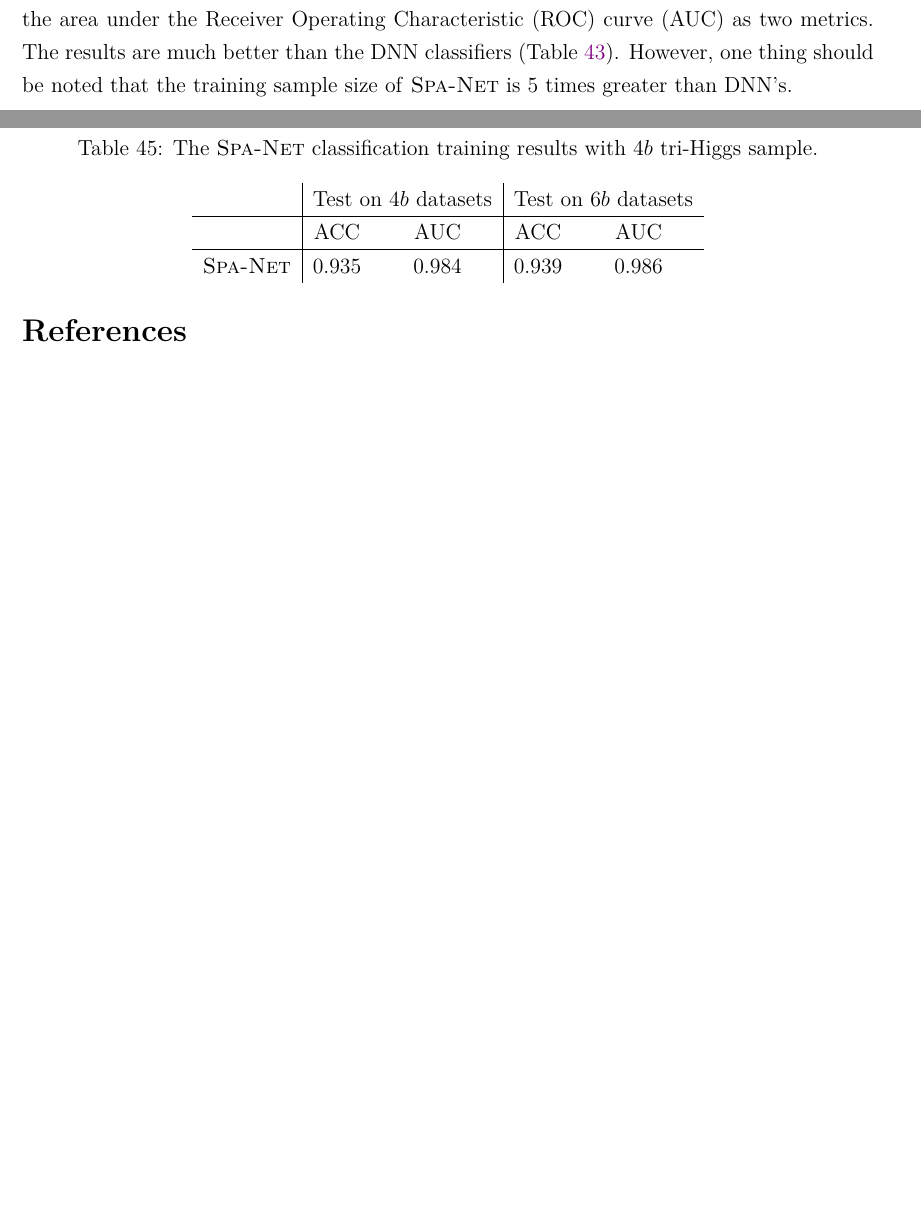
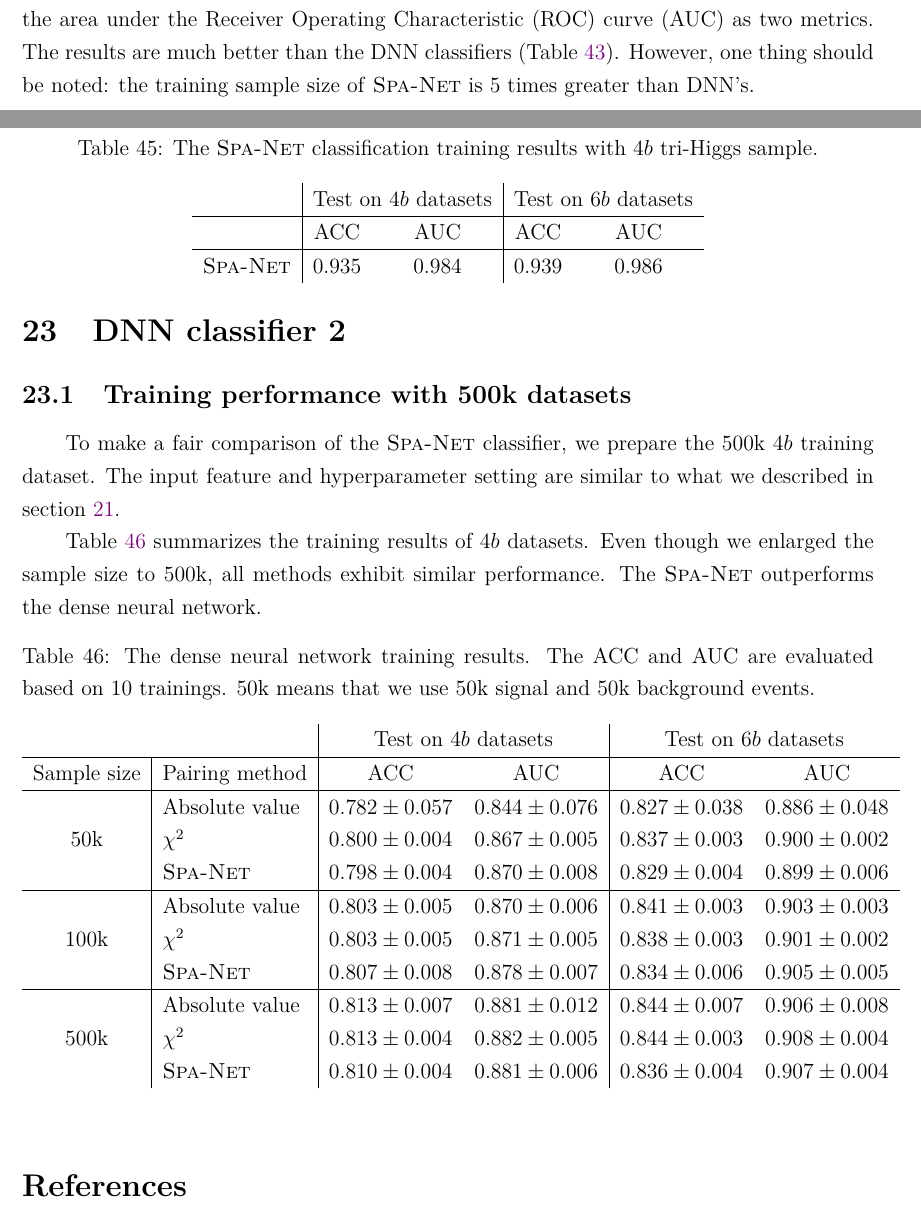
Before and after one commit to r10222035/3h6b_collider_study, a LaTeX document (Note/note.tex): two parts of pages 39 and 40 of 40 before the commit and two parts of pages 39 and 40 of 41 after it, joined at a grey line, cut so that both start at the same text, the shorter picture padded with empty space. Compiled offline with XeLaTeX.

Commit message:
Note: Summarize the 500k DNN training results

```diff
--- a/Note/note.tex
+++ b/Note/note.tex
@@ -1407,7 +1407,7 @@
 
 		\end{table}
 
-        Table \ref{tab:SPANet_triHiggs_4b_cls_classification_results} presents the classification training results. We use the accuracy (ACC) and the area under the Receiver Operating Characteristic (ROC) curve (AUC) as two metrics. The results are much better than the DNN classifiers (Table~\ref{tab:DNN_training_results_50k_100k_4b}). However, one thing should be noted that the training sample size of \textsc{Spa-Net} is 5 times greater than DNN's.
+        Table \ref{tab:SPANet_triHiggs_4b_cls_classification_results} presents the classification training results. We use the accuracy (ACC) and the area under the Receiver Operating Characteristic (ROC) curve (AUC) as two metrics. The results are much better than the DNN classifiers (Table~\ref{tab:DNN_training_results_50k_100k_4b}). However, one thing should be noted: the training sample size of \textsc{Spa-Net} is 5 times greater than DNN's.
 		\begin{table}[htpb]
 			\centering
 			\caption{The \textsc{Spa-Net} classification training results with $4b$ tri-Higgs sample.}
@@ -1420,6 +1420,33 @@
 		\end{table}
 	% subsection training_results_spanet_classifier (end)
 % section spanet_classifier (end)
+\section{DNN classifier 2}% (fold)
+\label{sec:dnn_classifier_2}
+    \subsection{Training performance with 500k datasets}% (fold)
+    \label{sub:training_performance_with_500k_datasets}
+        To make a fair comparison of the \textsc{Spa-Net} classifier, we prepare the 500k $4b$ training dataset. The input feature and hyperparameter setting are similar to what we described in section~\ref{sec:dnn_classifier}.
+
+        Table~\ref{tab:DNN_training_results_50k_100k_500k_4b} summarizes the training results of $4b$ datasets. Even though we enlarged the sample size to 500k, all methods exhibit similar performance. The \textsc{Spa-Net} outperforms the dense neural network.
+        \begin{table}[htpb]
+            \centering
+            \caption{The dense neural network training results. The ACC and AUC are evaluated based on 10 trainings. 50k means that we use 50k signal and 50k background events.}
+            \label{tab:DNN_training_results_50k_100k_500k_4b}
+            \begin{tabular}{c|l|cc|cc}
+            \multicolumn{1}{l}{}  &                & \multicolumn{2}{c|}{Test on $4b$ datasets} & \multicolumn{2}{c}{Test on $6b$ datasets} \\ \hline
+            Sample size           & Pairing method & ACC                 & AUC                 & ACC                 & AUC                 \\ \hline
+            \multirow{3}{*}{50k}  & Absolute value   & $0.782 \pm 0.057$ & $0.844 \pm 0.076$ & $0.827 \pm 0.038$   & $0.886 \pm 0.048$   \\
+                                  & $\chi^2$         & $0.800 \pm 0.004$ & $0.867 \pm 0.005$ & $0.837 \pm 0.003$   & $0.900 \pm 0.002$   \\
+                                  & \textsc{Spa-Net} & $0.798 \pm 0.004$ & $0.870 \pm 0.008$ & $0.829 \pm 0.004$   & $0.899 \pm 0.006$   \\ \hline
+            \multirow{3}{*}{100k} & Absolute value   & $0.803 \pm 0.005$ & $0.870 \pm 0.006$ & $0.841 \pm 0.003$   & $0.903 \pm 0.003$   \\
+                                  & $\chi^2$         & $0.803 \pm 0.005$ & $0.871 \pm 0.005$ & $0.838 \pm 0.003$   & $0.901 \pm 0.002$   \\
+                                  & \textsc{Spa-Net} & $0.807 \pm 0.008$ & $0.878 \pm 0.007$ & $0.834 \pm 0.006$   & $0.905 \pm 0.005$   \\ \hline
+            \multirow{3}{*}{500k} & Absolute value   & $0.813 \pm 0.007$ & $0.881 \pm 0.012$ & $0.844 \pm 0.007$   & $0.906 \pm 0.008$   \\
+                                  & $\chi^2$         & $0.813 \pm 0.004$ & $0.882 \pm 0.005$ & $0.844 \pm 0.003$   & $0.908 \pm 0.004$   \\
+                                  & \textsc{Spa-Net} & $0.810 \pm 0.004$ & $0.881 \pm 0.006$ & $0.836 \pm 0.004$   & $0.907 \pm 0.004$
+            \end{tabular}
+        \end{table}
+    % subsection training_performance_with_500k_datasets (end)
+% section dnn_classifier_2 (end)
 \bibliographystyle{ieeetr}
 \bibliography{reference}
 
```
Also changed, not shown: Note/note.pdf.
